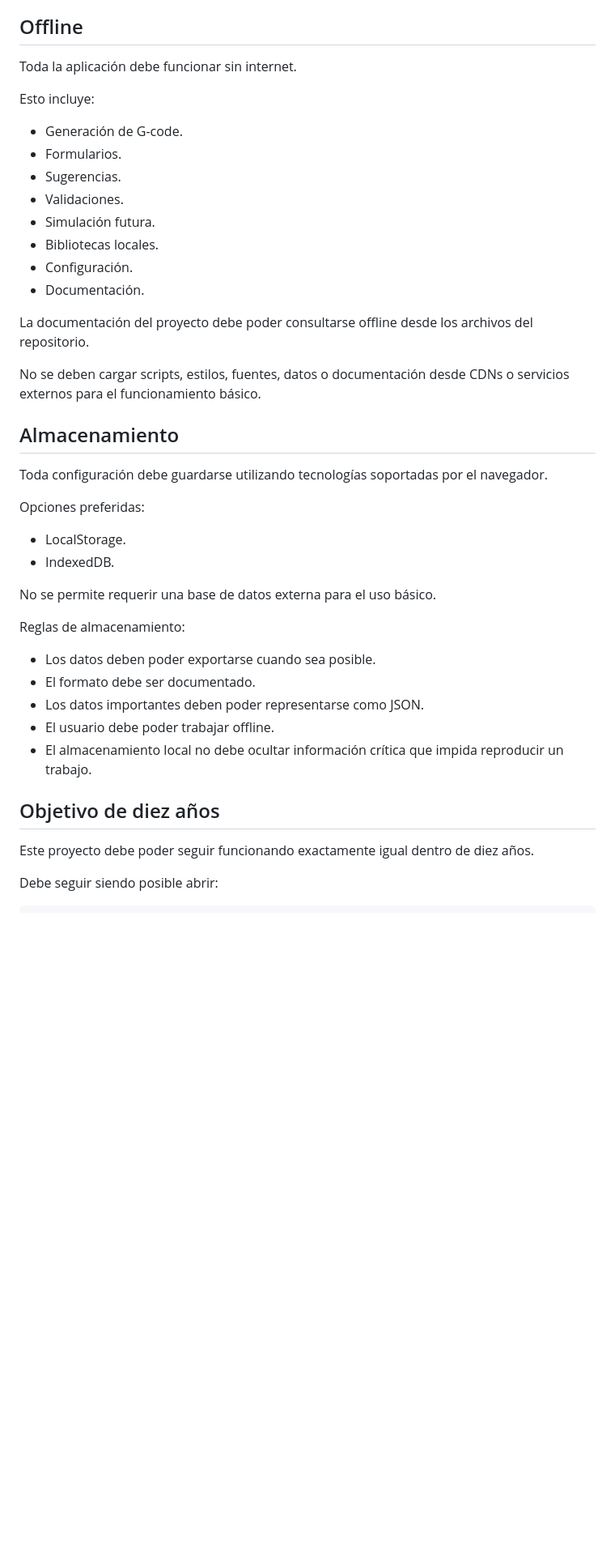
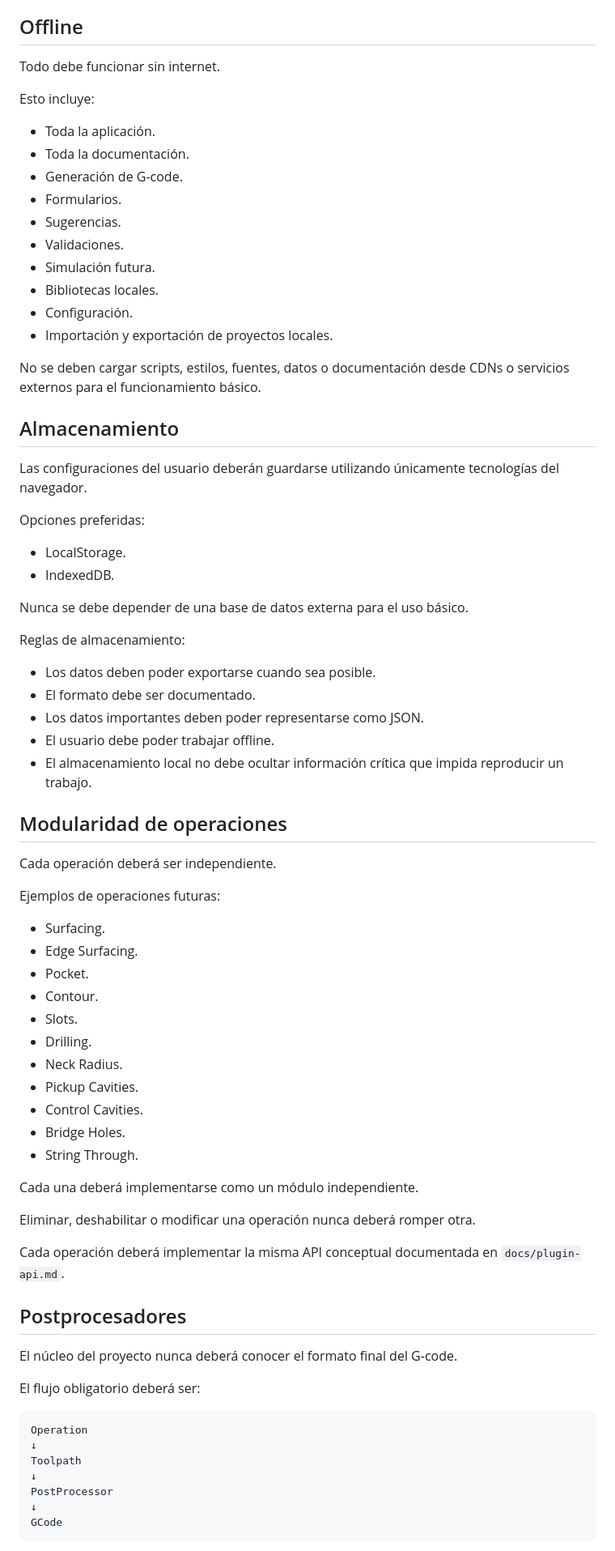
Before and after one commit to richartl/bujia-cnc, a Markdown page: docs/architecture-rules.md, the part around one of its changes. Shown at 81% size. Drawn GitHub-style; blank space fills up the shorter version.

````diff
--- a/docs/architecture-rules.md
+++ b/docs/architecture-rules.md
@@ -227,10 +285,12 @@ Si una API nativa no está soportada de forma consistente, debe documentarse el
 
 ## Offline
 
-Toda la aplicación debe funcionar sin internet.
+Todo debe funcionar sin internet.
 
 Esto incluye:
 
+- Toda la aplicación.
+- Toda la documentación.
 - Generación de G-code.
 - Formularios.
 - Sugerencias.
@@ -238,22 +298,20 @@ Esto incluye:
 - Simulación futura.
 - Bibliotecas locales.
 - Configuración.
-- Documentación.
-
-La documentación del proyecto debe poder consultarse offline desde los archivos del repositorio.
+- Importación y exportación de proyectos locales.
 
 No se deben cargar scripts, estilos, fuentes, datos o documentación desde CDNs o servicios externos para el funcionamiento básico.
 
 ## Almacenamiento
 
-Toda configuración debe guardarse utilizando tecnologías soportadas por el navegador.
+Las configuraciones del usuario deberán guardarse utilizando únicamente tecnologías del navegador.
 
 Opciones preferidas:
 
 - LocalStorage.
 - IndexedDB.
 
-No se permite requerir una base de datos externa para el uso básico.
+Nunca se debe depender de una base de datos externa para el uso básico.
 
 Reglas de almacenamiento:
 
@@ -263,8 +321,43 @@ Reglas de almacenamiento:
 - El usuario debe poder trabajar offline.
 - El almacenamiento local no debe ocultar información crítica que impida reproducir un trabajo.
 
-## Objetivo de diez años
+## Modularidad de operaciones
 
-Este proyecto debe poder seguir funcionando exactamente igual dentro de diez años.
+Cada operación deberá ser independiente.
 
-Debe seguir siendo posible abrir:
+Ejemplos de operaciones futuras:
+
+- Surfacing.
+- Edge Surfacing.
+- Pocket.
+- Contour.
+- Slots.
+- Drilling.
+- Neck Radius.
+- Pickup Cavities.
+- Control Cavities.
+- Bridge Holes.
+- String Through.
+
+Cada una deberá implementarse como un módulo independiente.
+
+Eliminar, deshabilitar o modificar una operación nunca deberá romper otra.
+
+Cada operación deberá implementar la misma API conceptual documentada en `docs/plugin-api.md`.
+
+## Postprocesadores
+
+El núcleo del proyecto nunca deberá conocer el formato final del G-code.
+
+El flujo obligatorio deberá ser:
+
+```text
+Operation
+↓
+Toolpath
+↓
+PostProcessor
+↓
+GCode
+```
+
````
Also changed, not shown: other parts of docs/architecture-rules.md (+240 -97 lines).
